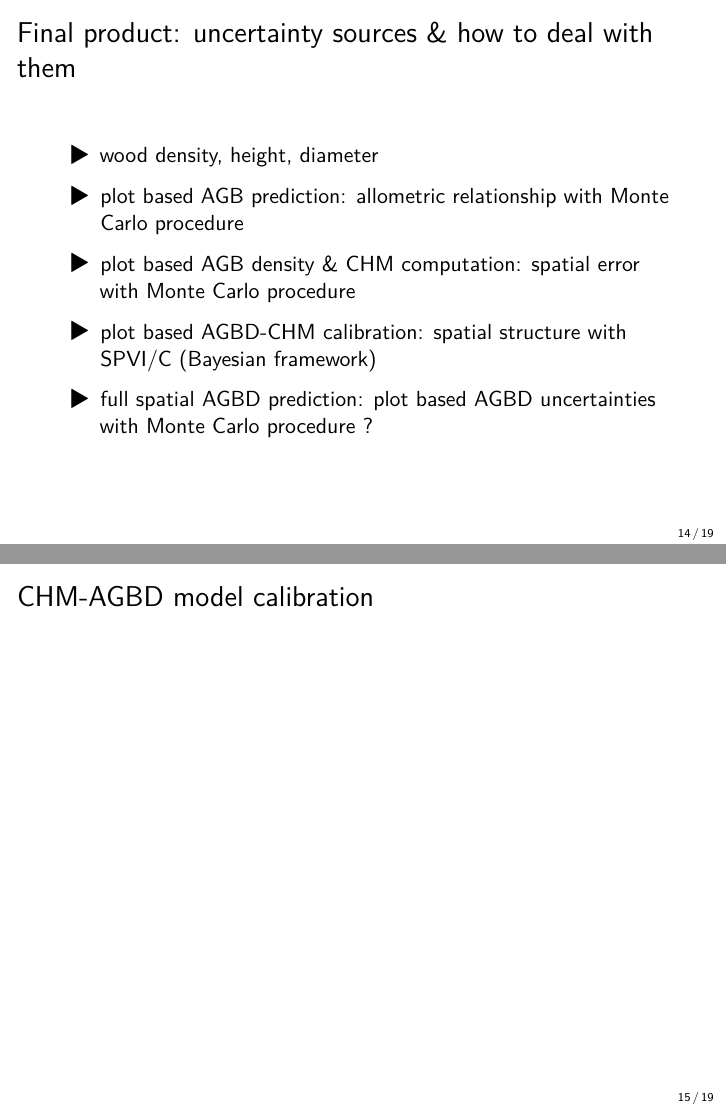
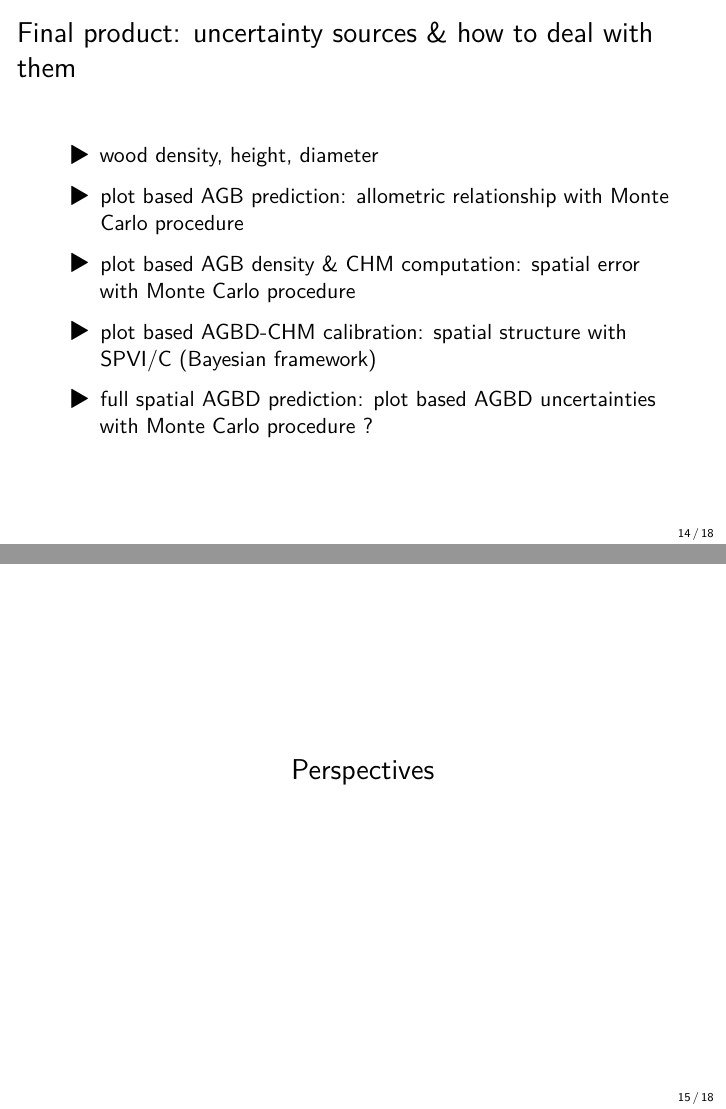
Before and after one commit to lamonica-d/midterm_slides, a Quarto document (midterm_slides.qmd): pages 14 and 15 of 19 before the commit and pages 14 and 15 of 18 after it, joined at a grey line. The pictures show the output file midterm_slides.pdf that the author committed with the source.

Commit message:
rm one unnecessary slide

```diff
--- a/midterm_slides.qmd
+++ b/midterm_slides.qmd
@@ -97,10 +97,6 @@ first results with Nouragues data
 - full spatial AGBD prediction: plot based AGBD uncertainties with Monte Carlo procedure ?
 
 
-## CHM-AGBD model calibration
-
-
-
 # Perspectives
 
 ## Short term perspectives - with Arthur
```
Also changed, not shown: midterm_slides.pdf.
